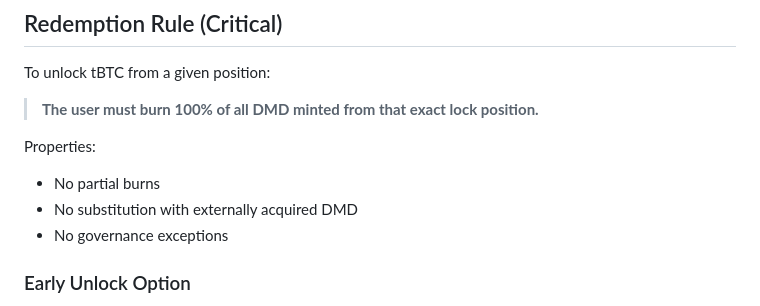
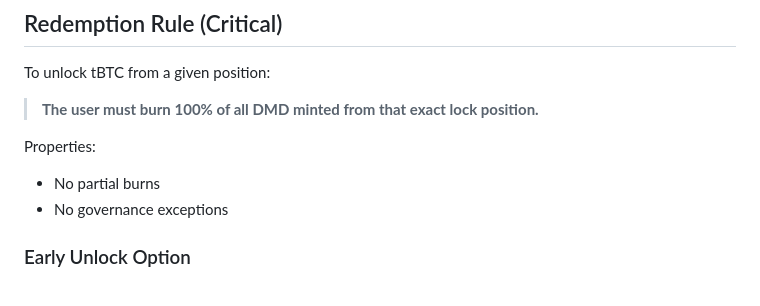
Before and after one commit to dedrxyz-DMD/dmd-protocol-1.8.8, a Markdown page: README.md, the part around the change. Rendered like a GitHub page.

```diff
--- a/README.md
+++ b/README.md
@@ -92,7 +92,6 @@ To unlock tBTC from a given position:
 
 Properties:
 - No partial burns
-- No substitution with externally acquired DMD
 - No governance exceptions
 
 ### Early Unlock Option
```
